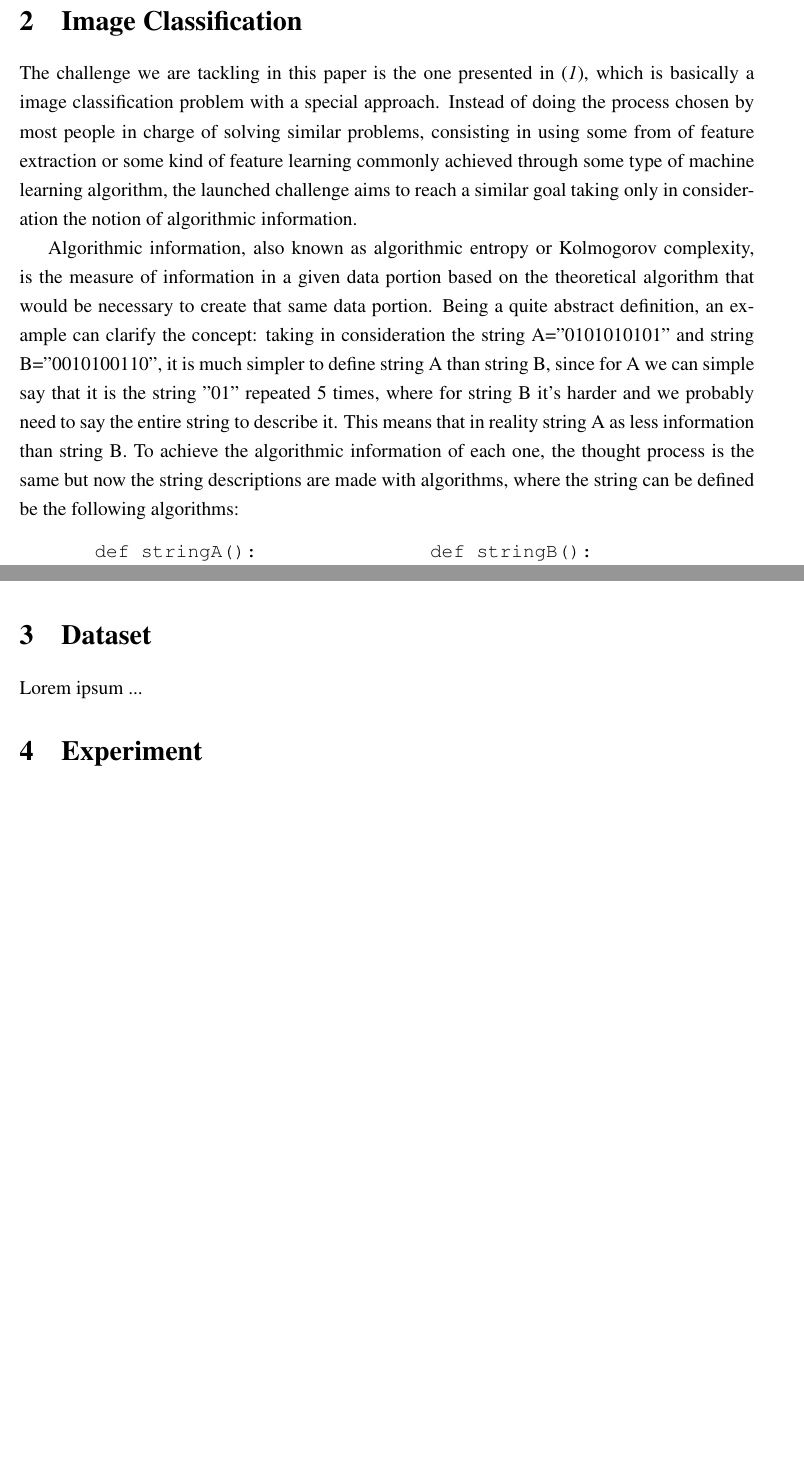
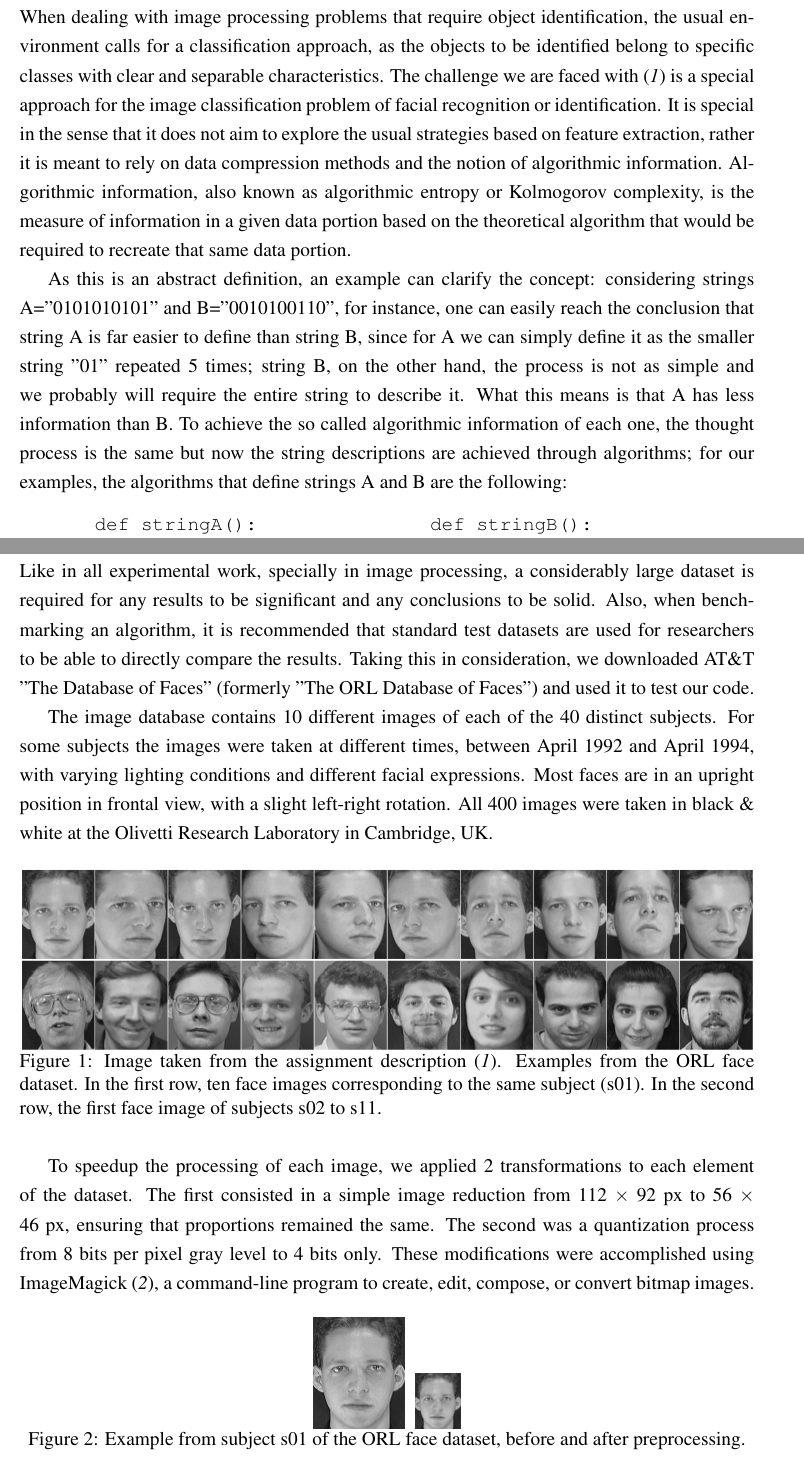
Before and after one commit to FilipeLopesPires/FacialSimilarity, a LaTeX document (proj3/report/report.tex): two parts of pages 2 and 3 of 4 before the commit and two parts of pages 2 and 4 of 6 after it, joined at a grey line, cut at the place of the change, the shorter picture padded with empty space. Compiled offline with pdfLaTeX.

Commit message:
Report continuation.

```diff
--- a/proj3/report/report.tex
+++ b/proj3/report/report.tex
@@ -59,9 +58,22 @@ All code developed is publicly accessible in our GitHub repository:Dataset
 \newpage
 
 \section{Image Classification}
-The challenge we are tackling in this paper is the one presented in \cite{trab3}, which is basically a image classification problem with a special approach. Instead of doing the process chosen by most people in charge of solving similar problems, consisting in using some from of feature extraction or some kind of feature learning commonly achieved through some type of machine learning algorithm, the launched challenge aims to reach a similar goal taking only in consideration the notion of algorithmic information.
 
-Algorithmic information, also known as algorithmic entropy or Kolmogorov complexity, is the measure of information in a given data portion based on the theoretical algorithm that would be necessary to create that same data portion. Being a quite abstract definition, an example can clarify the concept: taking in consideration the string A="0101010101" and string B="0010100110", it is much simpler to define string A than string B, since for A we can simple say that it is the string "01" repeated 5 times, where for string B it's harder and we probably need to say the entire string to describe it. This means that in reality string A as less information than string B. To achieve the algorithmic information of each one, the thought process is the same but now the string descriptions are made with algorithms, where the string can be defined be the following algorithms:
+When dealing with image processing problems that require object identification, the usual environment calls for a classification approach, as the objects to
+be identified belong to specific classes with clear and separable characteristics.
+The challenge we are faced with \cite{trab3} is a special approach for the image classification problem of facial recognition or identification.
+It is special in the sense that it does not aim to explore the usual strategies based on feature extraction, rather it is meant to rely on data compression
+methods and the notion of algorithmic information.
+Algorithmic information, also known as algorithmic entropy or Kolmogorov complexity, is the measure of information in a given data portion based on the
+theoretical algorithm that would be required to recreate that same data portion.
+
+As this is an abstract definition, an example can clarify the concept:
+considering strings A="0101010101" and B="0010100110", for instance, one can easily reach the conclusion that string A is far easier to define than string B,
+since for A we can simply define it as the smaller string "01" repeated 5 times; string B, on the other hand, the process is not as simple and we probably will
+require the entire string to describe it.
+What this means is that A has less information than B.
+To achieve the so called algorithmic information of each one, the thought process is the same but now the string descriptions are achieved through algorithms;
+for our examples, the algorithms that define strings A and B are the following:
 
 \vspace{0.2in}
 \begin{minipage}{0.45\textwidth}
@@ -99,13 +122,33 @@ Where \textit{K(x)} defines the Kolmogorov complexity of the string x and \texti
 \section{Dataset}
-Lorem ipsum ...
 
-% \begin{figure}[H]
-%   \centering
-%   \begin{minipage}{\textwidth}
-%     \centering
-%     \includegraphics[width=\linewidth]{stanford_quantization_wide.png}
-%   \end{minipage}%
-%   \caption{Example of a quantized waveform.}
-%   \label{fig:quantization}
-% \end{figure}
+Like in all experimental work, specially in image processing, a considerably large dataset is required for any results to be significant and any conclusions to be solid.
+Also, when benchmarking an algorithm, it is recommended that standard test datasets are used for researchers to be able to directly compare the results.
+Taking this in consideration, we downloaded AT\&T "The Database of Faces" (formerly "The ORL Database of Faces") and used it to test our code.
 
+The image database contains 10 different images of each of the 40 distinct subjects.
+For some subjects the images were taken at different times, between April 1992 and April 1994, with varying lighting conditions and different facial expressions.
+Most faces are in an upright position in frontal view, with a slight left-right rotation.
+All 400 images were taken in black \& white at the Olivetti Research Laboratory in Cambridge, UK.
+
+\begin{figure}[H]
+  \centering
+  \begin{minipage}{\textwidth}
+    \centering
+    \includegraphics[width=\linewidth]{faces_example.png}
+  \end{minipage}%
+  \caption{Image taken from the assignment description \cite{trab3}. Examples from the ORL face dataset. In the first row, ten face images corresponding to the same subject (s01). In the second row, the first face image of subjects s02 to s11.}
+  \label{fig:quantization}
+\end{figure}
+
+To speedup the processing of each image, we applied 2 transformations to each element of the dataset.
+The first consisted in a simple image reduction from 112 $\times$ 92 px to 56 $\times$ 46 px, ensuring that proportions remained the same.
+The second was a quantization process from 8 bits per pixel gray level to 4 bits only.
+These modifications were accomplished using ImageMagick \cite{imgmagick}, a command-line program to create, edit, compose, or convert bitmap images.
+
+\begin{figure}[H]
+  \centering
+  \begin{minipage}{.2\textwidth}
+    \centering
+    \includegraphics[width=\linewidth]{preprocessing_example.png}
+  \end{minipage}%
+  \caption{Example from subject s01 of the ORL face dataset, before and after preprocessing.}
```
Also changed, not shown: proj3/report/faces_example.png (added), proj3/report/preprocessing_example.png (added), proj3/report/report.pdf, proj3/report/report.tex (46 more changed lines).
